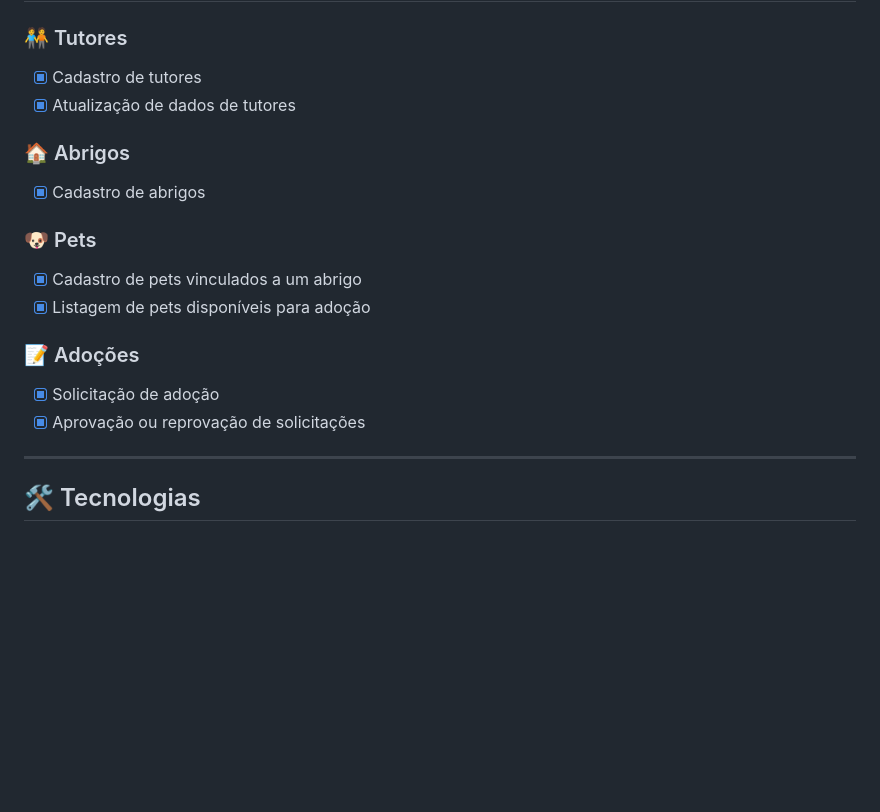
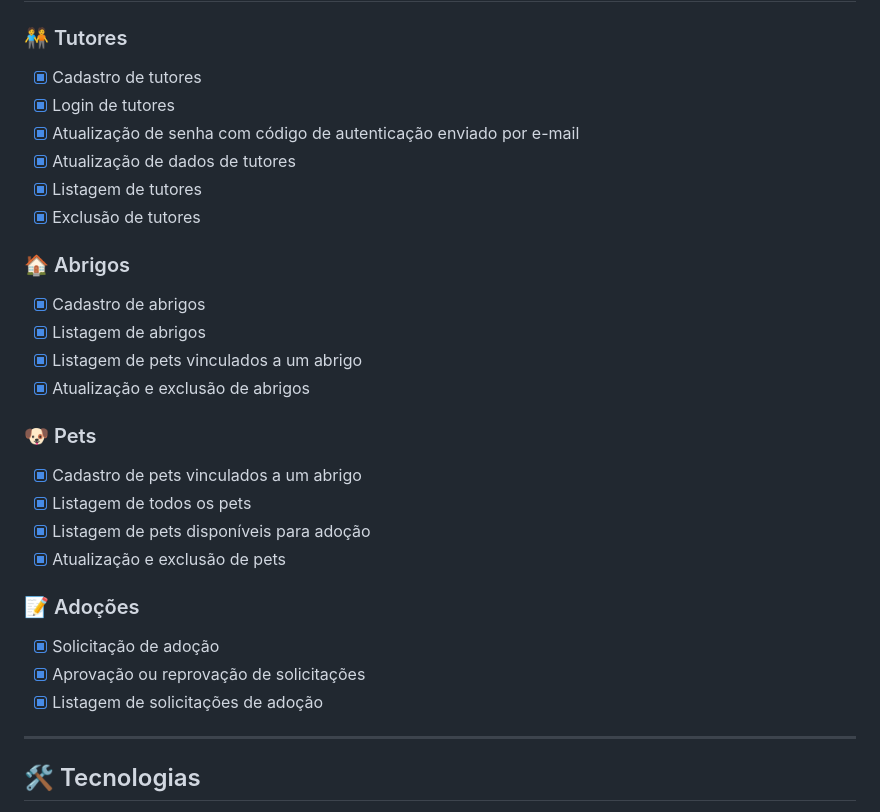
Before and after one commit to MartnsDev/PetHub, a Markdown page: README.md, the part around the change printed below. Drawn GitHub-style; blank space fills up the shorter version.

```diff
--- a/README.md
+++ b/README.md
@@ -10,18 +10,28 @@ Ele permite gerenciar tutores, abrigos e pets, além de facilitar o processo de
 
 ### 🧑‍🤝‍🧑 Tutores
 - [x] Cadastro de tutores
+- [x] Login de tutores
+- [x] Atualização de senha com código de autenticação enviado por e-mail
 - [x] Atualização de dados de tutores
+- [x] Listagem de tutores
+- [x] Exclusão de tutores
 
 ### 🏠 Abrigos
 - [x] Cadastro de abrigos
+- [x] Listagem de abrigos
+- [x] Listagem de pets vinculados a um abrigo
+- [x] Atualização e exclusão de abrigos
 
 ### 🐶 Pets
 - [x] Cadastro de pets vinculados a um abrigo
+- [x] Listagem de todos os pets
 - [x] Listagem de pets disponíveis para adoção
+- [x] Atualização e exclusão de pets
 
 ### 📝 Adoções
 - [x] Solicitação de adoção
 - [x] Aprovação ou reprovação de solicitações
+- [x] Listagem de solicitações de adoção
 
 ---
 ## 🛠 Tecnologias
```
Also changed, not shown: other parts of README.md (+11 -12 lines).
